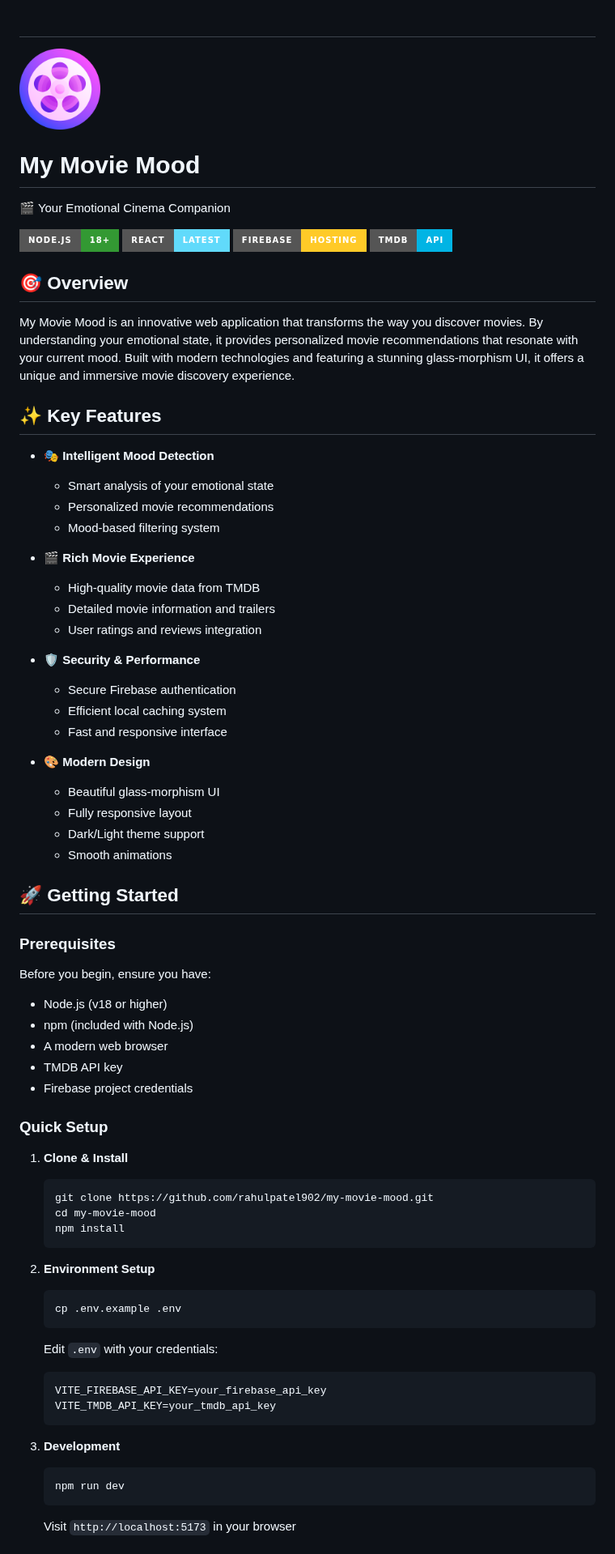
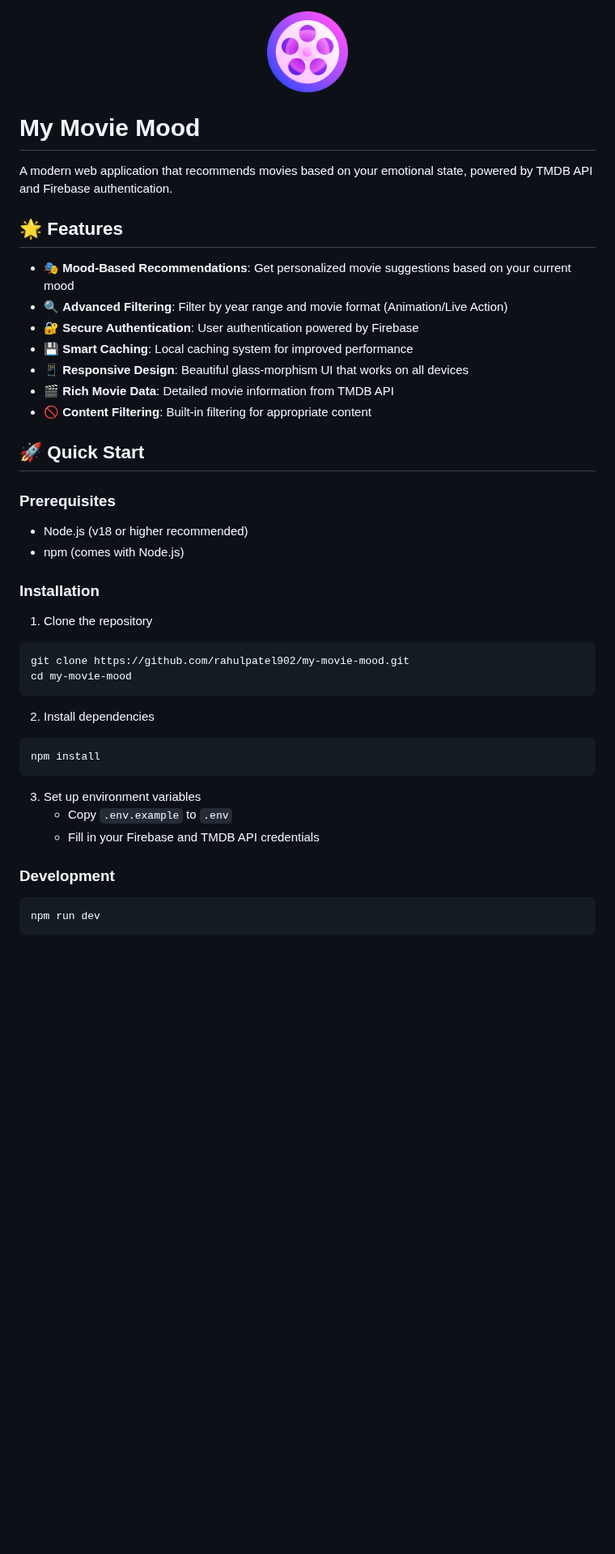
Before and after one commit to rahulpatel902/my-movie-mood, a Markdown page: README.md, the part around one of its changes. Shown at 81% size. Rendered like a GitHub page; badges without logos; blank space fills up the shorter version.

````diff
--- a/README.md
+++ b/README.md
@@ -1,73 +1,51 @@
-# <div align="center">
+
+<div align="center">
   <img src="public/favicon.png" alt="My Movie Mood Logo" width="100" height="100">
-  <h1>My Movie Mood</h1>
-  <p>🎬 Your Emotional Cinema Companion</p>
-
-  [![Node.js](https://img.shields.io/badge/Node.js-18+-339933?style=for-the-badge&logo=node.js&logoColor=white)](https://nodejs.org/)
-  [![React](https://img.shields.io/badge/React-Latest-61DAFB?style=for-the-badge&logo=react&logoColor=black)](https://reactjs.org/)
-  [![Firebase](https://img.shields.io/badge/Firebase-Hosting-FFCA28?style=for-the-badge&logo=firebase&logoColor=black)](https://firebase.google.com/)
-  [![TMDB](https://img.shields.io/badge/TMDB-API-01B4E4?style=for-the-badge&logo=themoviedatabase&logoColor=white)](https://www.themoviedb.org/)
 </div>
 
-## 🎯 Overview
+# My Movie Mood
 
-My Movie Mood is an innovative web application that transforms the way you discover movies. By understanding your emotional state, it provides personalized movie recommendations that resonate with your current mood. Built with modern technologies and featuring a stunning glass-morphism UI, it offers a unique and immersive movie discovery experience.
+A modern web application that recommends movies based on your emotional state, powered by TMDB API and Firebase authentication.
 
-## ✨ Key Features
+## 🌟 Features
 
-- 🎭 **Intelligent Mood Detection**
-  - Smart analysis of your emotional state
-  - Personalized movie recommendations
-  - Mood-based filtering system
+- 🎭 **Mood-Based Recommendations**: Get personalized movie suggestions based on your current mood
+- 🔍 **Advanced Filtering**: Filter by year range and movie format (Animation/Live Action)
+- 🔐 **Secure Authentication**: User authentication powered by Firebase
+- 💾 **Smart Caching**: Local caching system for improved performance
+- 📱 **Responsive Design**: Beautiful glass-morphism UI that works on all devices
+- 🎬 **Rich Movie Data**: Detailed movie information from TMDB API
+- 🚫 **Content Filtering**: Built-in filtering for appropriate content
 
-- 🎬 **Rich Movie Experience**
-  - High-quality movie data from TMDB
-  - Detailed movie information and trailers
-  - User ratings and reviews integration
-
-- 🛡️ **Security & Performance**
-  - Secure Firebase authentication
-  - Efficient local caching system
-  - Fast and responsive interface
-
-- 🎨 **Modern Design**
-  - Beautiful glass-morphism UI
-  - Fully responsive layout
-  - Dark/Light theme support
-  - Smooth animations
-
-## 🚀 Getting Started
+## 🚀 Quick Start
 
 ### Prerequisites
 
-Before you begin, ensure you have:
-- Node.js (v18 or higher)
-- npm (included with Node.js)
-- A modern web browser
-- TMDB API key
-- Firebase project credentials
+- Node.js (v18 or higher recommended)
+- npm (comes with Node.js)
 
-### Quick Setup
+### Installation
 
-1. **Clone & Install**
-   ```bash
-   git clone https://github.com/rahulpatel902/my-movie-mood.git
-   cd my-movie-mood
-   npm install
-   ```
+1. Clone the repository
 
-2. **Environment Setup**
-   ```bash
-   cp .env.example .env
-   ```
-   Edit `.env` with your credentials:
-   ```env
-   VITE_FIREBASE_API_KEY=your_firebase_api_key
-   VITE_TMDB_API_KEY=your_tmdb_api_key
-   ```
+```bash
+git clone https://github.com/rahulpatel902/my-movie-mood.git
+cd my-movie-mood
+```
 
-3. **Development**
-   ```bash
-   npm run dev
-   ```
-   Visit `http://localhost:5173` in your browser
+2. Install dependencies
+
+```bash
+npm install
+```
+
+3. Set up environment variables
+   - Copy `.env.example` to `.env`
+   - Fill in your Firebase and TMDB API credentials
+
+### Development
+
+```bash
+npm run dev
+```
+
````
Also changed, not shown: other parts of README.md (+57 -19 lines).
